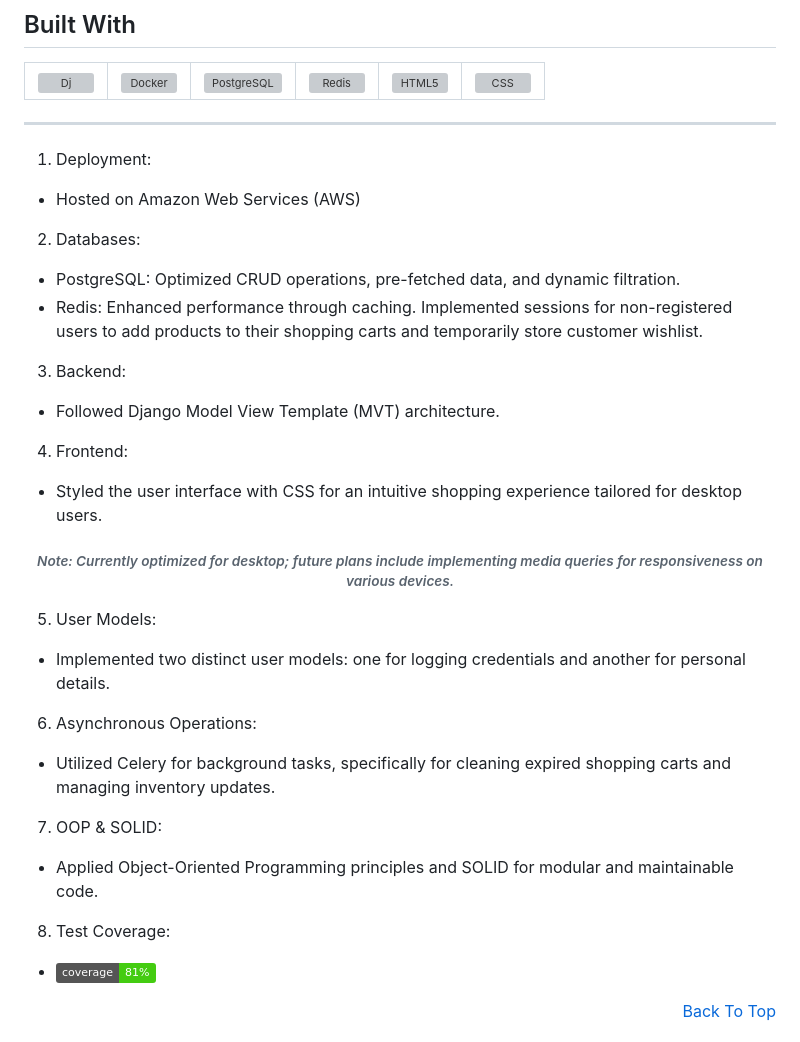
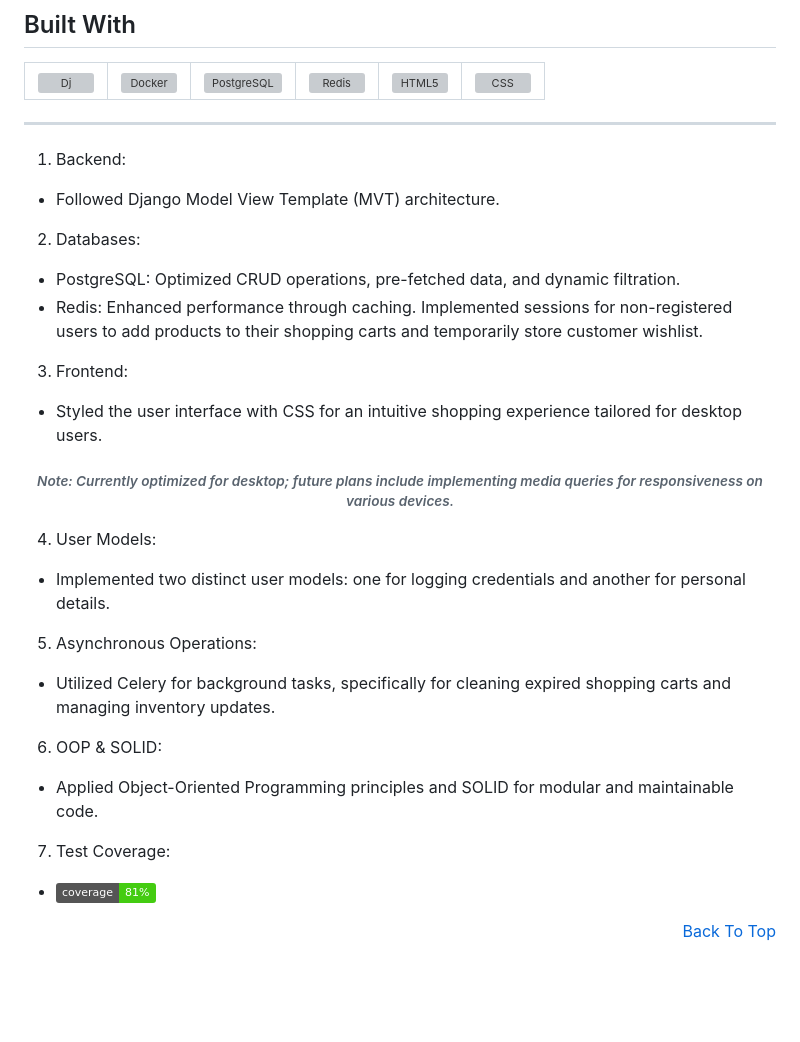
Before and after one commit to BeatrisIlieva/django-gems, a Markdown page: README.md, the part around the change. Drawn GitHub-style; badges without logos; blank space fills up the shorter version; grey boxes are pictures that could not be loaded.

```diff
--- a/README.md
+++ b/README.md
@@ -36,24 +36,21 @@
 </table>
 
 ---
-
-1. Deployment:
-- Hosted on Amazon Web Services (AWS)
+1. Backend:
+- Followed Django Model View Template (MVT) architecture.
 2. Databases:
 - PostgreSQL: Optimized CRUD operations, pre-fetched data, and dynamic filtration.
 - Redis: Enhanced performance through caching. Implemented sessions for non-registered users to add products to their shopping carts and temporarily store customer wishlist.
-3. Backend:
-- Followed Django Model View Template (MVT) architecture.
-4. Frontend:
+3. Frontend:
 - Styled the user interface with CSS for an intuitive shopping experience tailored for desktop users.
 ###### <p align="center">*Note: Currently optimized for desktop; future plans include implementing media queries for responsiveness on various devices.*</p>
-5. User Models:
+4. User Models:
 - Implemented two distinct user models: one for logging credentials and another for personal details.
-6. Asynchronous Operations:
+5. Asynchronous Operations:
 - Utilized Celery for background tasks, specifically for cleaning expired shopping carts and managing inventory updates.
-7. OOP & SOLID:
+6. OOP & SOLID:
 - Applied Object-Oriented Programming principles and SOLID for modular and maintainable code.
-8. Test Coverage:
+7. Test Coverage:
 - [![Coverage Status](https://img.shields.io/badge/coverage-81%25-brightgreen.svg)](./coverage/index.html)
 
 
```
